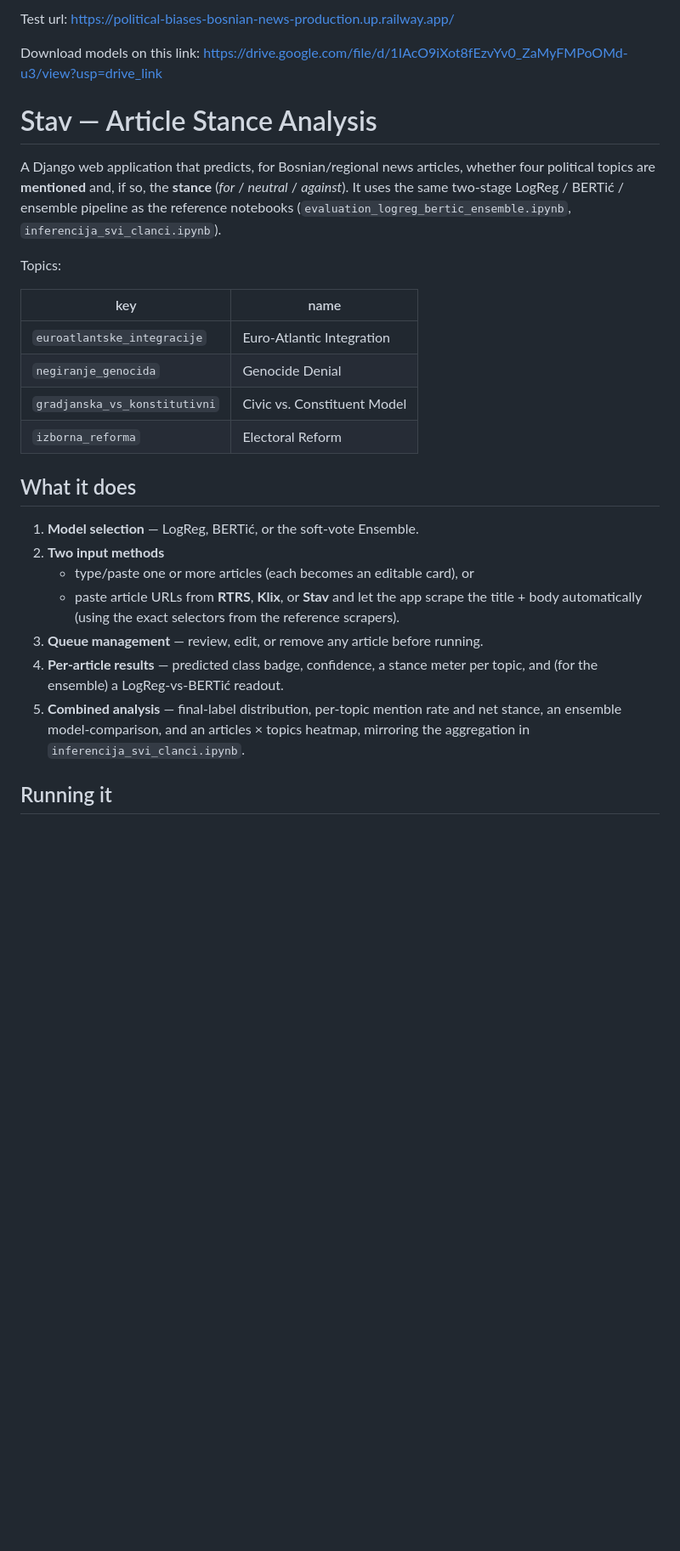
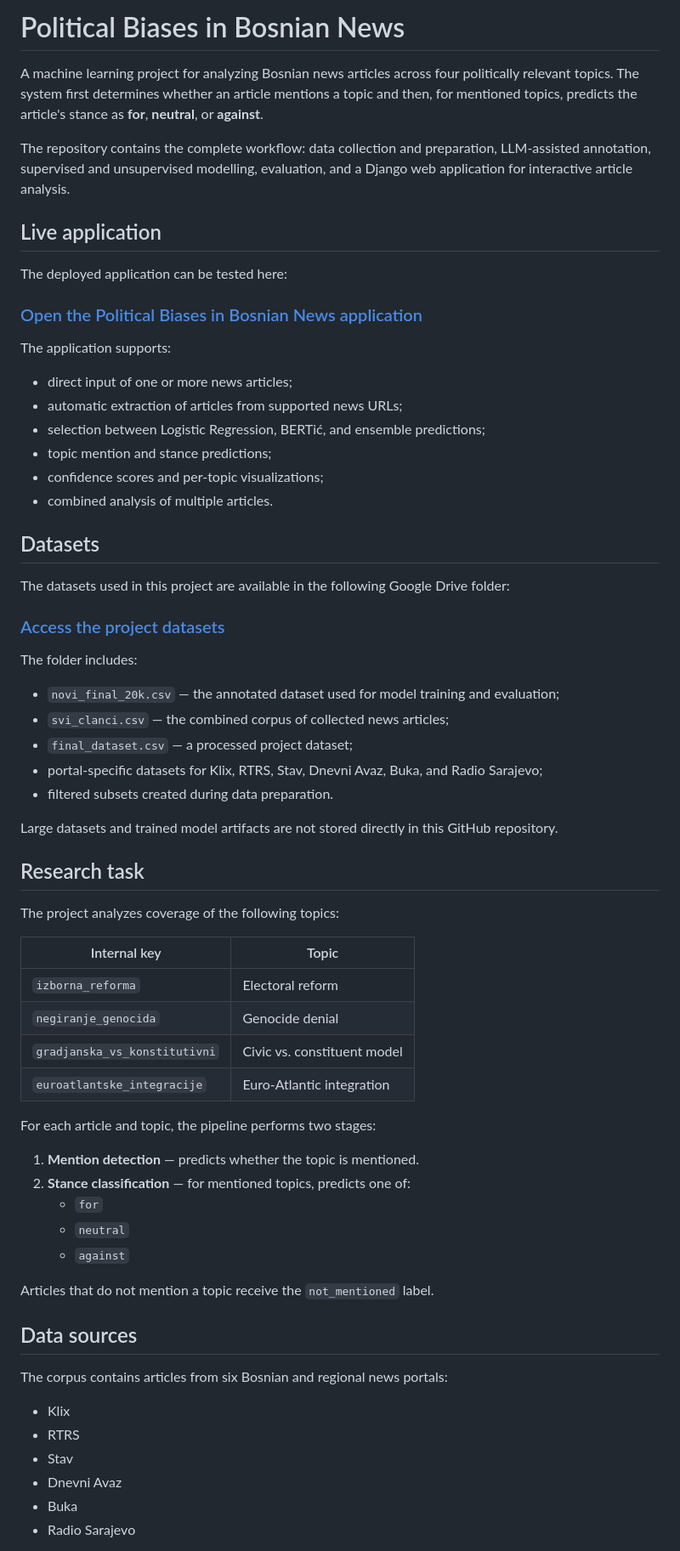
Before and after one commit to Seferovic8/political-biases-bosnian-news, a Markdown page: UI/README.md, the part around one of its changes. Shown at 85% size. GitHub-like rendering; blank space fills up the shorter version.

```diff
--- a/UI/README.md
+++ b/UI/README.md
@@ -1,37 +1,69 @@
-Test url: https://political-biases-bosnian-news-production.up.railway.app/
+# Political Biases in Bosnian News
 
-Download models on this link: https://drive.google.com/file/d/1IAcO9iXot8fEzvYv0_ZaMyFMPoOMd-u3/view?usp=drive_link
+A machine learning project for analyzing Bosnian news articles across four politically relevant topics. The system first determines whether an article mentions a topic and then, for mentioned topics, predicts the article's stance as **for**, **neutral**, or **against**.
 
-# Stav — Article Stance Analysis
+The repository contains the complete workflow: data collection and preparation, LLM-assisted annotation, supervised and unsupervised modelling, evaluation, and a Django web application for interactive article analysis.
 
-A Django web application that predicts, for Bosnian/regional news articles,
-whether four political topics are **mentioned** and, if so, the **stance**
-(*for* / *neutral* / *against*). It uses the same two-stage LogReg / BERTić /
-ensemble pipeline as the reference notebooks
-(`evaluation_logreg_bertic_ensemble.ipynb`, `inferencija_svi_clanci.ipynb`).
+## Live application
 
-Topics:
+The deployed application can be tested here:
 
-| key | name |
-|-----|------|
-| `euroatlantske_integracije` | Euro-Atlantic Integration |
-| `negiranje_genocida` | Genocide Denial |
-| `gradjanska_vs_konstitutivni` | Civic vs. Constituent Model |
-| `izborna_reforma` | Electoral Reform |
+### [Open the Political Biases in Bosnian News application](https://political-biases-bosnian-news-production.up.railway.app/)
 
-## What it does
+The application supports:
 
-1. **Model selection** — LogReg, BERTić, or the soft-vote Ensemble.
-2. **Two input methods**
-   * type/paste one or more articles (each becomes an editable card), or
-   * paste article URLs from **RTRS**, **Klix**, or **Stav** and let the app
-     scrape the title + body automatically (using the exact selectors from the
-     reference scrapers).
-3. **Queue management** — review, edit, or remove any article before running.
-4. **Per-article results** — predicted class badge, confidence, a stance meter
-   per topic, and (for the ensemble) a LogReg-vs-BERTić readout.
-5. **Combined analysis** — final-label distribution, per-topic mention rate and
-   net stance, an ensemble model-comparison, and an articles × topics heatmap,
-   mirroring the aggregation in `inferencija_svi_clanci.ipynb`.
+- direct input of one or more news articles;
+- automatic extraction of articles from supported news URLs;
+- selection between Logistic Regression, BERTić, and ensemble predictions;
+- topic mention and stance predictions;
+- confidence scores and per-topic visualizations;
+- combined analysis of multiple articles.
 
-## Running it
+## Datasets
+
+The datasets used in this project are available in the following Google Drive folder:
+
+### [Access the project datasets](https://drive.google.com/drive/folders/1fV5DFjzW3h7mpKA5HsKDFVvaOvCGSkmD?usp=sharing)
+
+The folder includes:
+
+- `novi_final_20k.csv` — the annotated dataset used for model training and evaluation;
+- `svi_clanci.csv` — the combined corpus of collected news articles;
+- `final_dataset.csv` — a processed project dataset;
+- portal-specific datasets for Klix, RTRS, Stav, Dnevni Avaz, Buka, and Radio Sarajevo;
+- filtered subsets created during data preparation.
+
+Large datasets and trained model artifacts are not stored directly in this GitHub repository.
+
+## Research task
+
+The project analyzes coverage of the following topics:
+
+| Internal key | Topic |
+|---|---|
+| `izborna_reforma` | Electoral reform |
+| `negiranje_genocida` | Genocide denial |
+| `gradjanska_vs_konstitutivni` | Civic vs. constituent model |
+| `euroatlantske_integracije` | Euro-Atlantic integration |
+
+For each article and topic, the pipeline performs two stages:
+
+1. **Mention detection** — predicts whether the topic is mentioned.
+2. **Stance classification** — for mentioned topics, predicts one of:
+   - `for`
+   - `neutral`
+   - `against`
+
+Articles that do not mention a topic receive the `not_mentioned` label.
+
+## Data sources
+
+The corpus contains articles from six Bosnian and regional news portals:
+
+- Klix
+- RTRS
+- Stav
+- Dnevni Avaz
+- Buka
+- Radio Sarajevo
+
```
Also changed, not shown: other parts of UI/README.md (+189 -45 lines).
